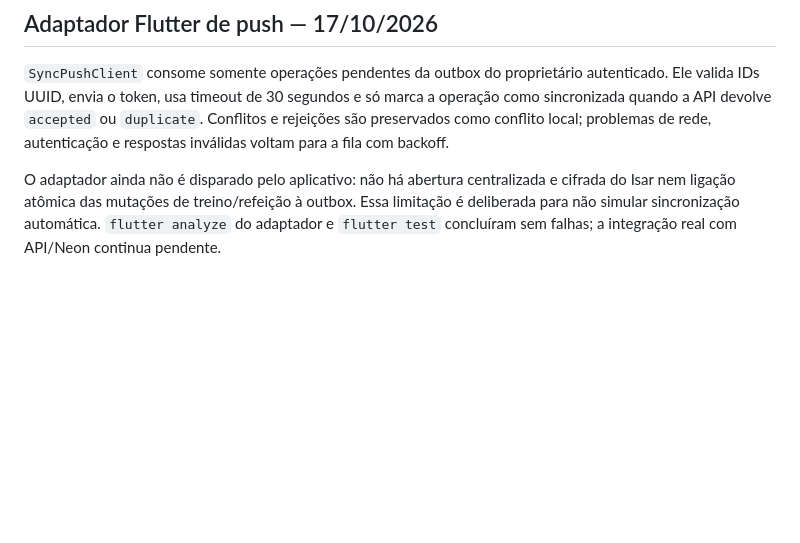
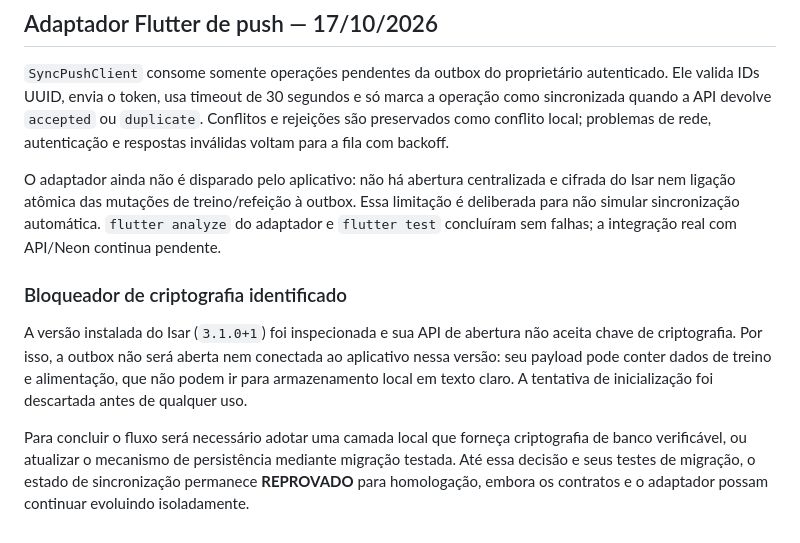
Before and after one commit to rasweb12/VeroEqulibraFitPlus, a Markdown page: docs/LOTE_1_SINCRONIZACAO.md, the part around the change. GitHub-like rendering; blank space fills up the shorter version.

Commit message:
docs: record encrypted outbox blocker

```diff
--- a/docs/LOTE_1_SINCRONIZACAO.md
+++ b/docs/LOTE_1_SINCRONIZACAO.md
@@ -51,3 +51,9 @@ Este endpoint não é liberado pelo aplicativo ainda: falta o adaptador Flutter
 `SyncPushClient` consome somente operações pendentes da outbox do proprietário autenticado. Ele valida IDs UUID, envia o token, usa timeout de 30 segundos e só marca a operação como sincronizada quando a API devolve `accepted` ou `duplicate`. Conflitos e rejeições são preservados como conflito local; problemas de rede, autenticação e respostas inválidas voltam para a fila com backoff.
 
 O adaptador ainda não é disparado pelo aplicativo: não há abertura centralizada e cifrada do Isar nem ligação atômica das mutações de treino/refeição à outbox. Essa limitação é deliberada para não simular sincronização automática. `flutter analyze` do adaptador e `flutter test` concluíram sem falhas; a integração real com API/Neon continua pendente.
+
+### Bloqueador de criptografia identificado
+
+A versão instalada do Isar (`3.1.0+1`) foi inspecionada e sua API de abertura não aceita chave de criptografia. Por isso, a outbox não será aberta nem conectada ao aplicativo nessa versão: seu payload pode conter dados de treino e alimentação, que não podem ir para armazenamento local em texto claro. A tentativa de inicialização foi descartada antes de qualquer uso.
+
+Para concluir o fluxo será necessário adotar uma camada local que forneça criptografia de banco verificável, ou atualizar o mecanismo de persistência mediante migração testada. Até essa decisão e seus testes de migração, o estado de sincronização permanece **REPROVADO** para homologação, embora os contratos e o adaptador possam continuar evoluindo isoladamente.
```
Also changed, not shown: docs/AUDITORIA_P2.md (+2 -0 lines).
